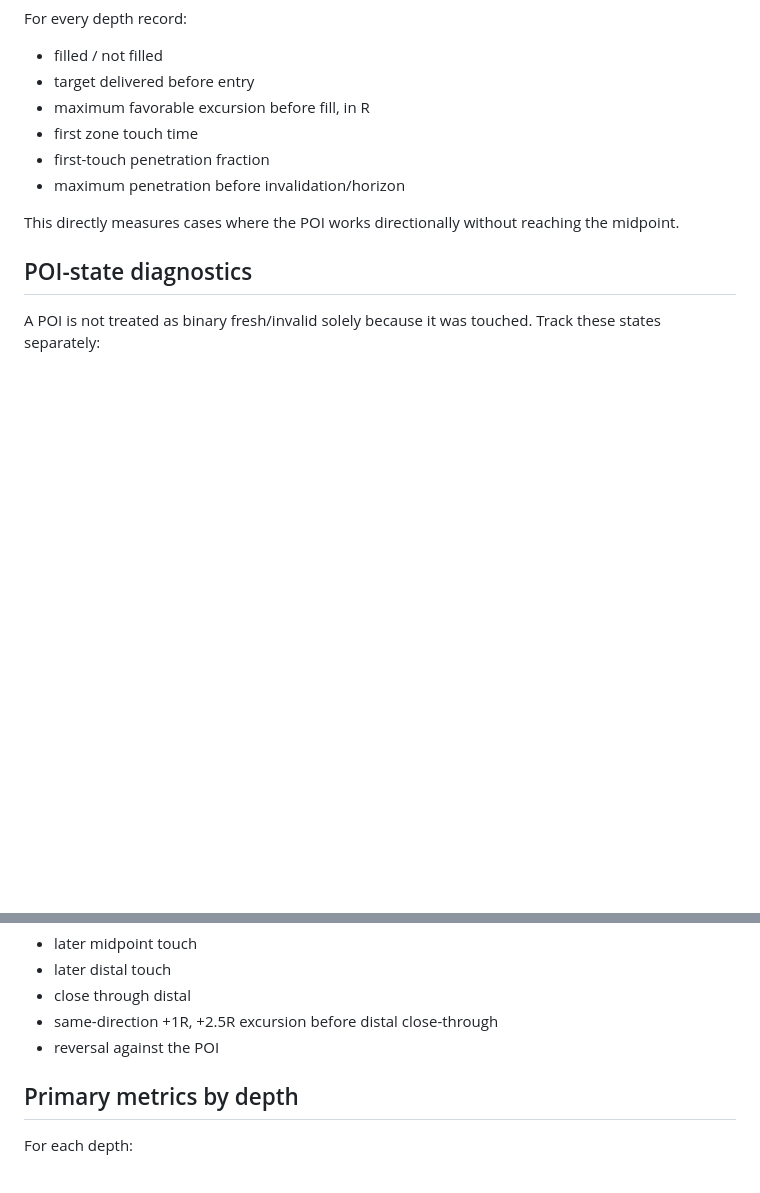
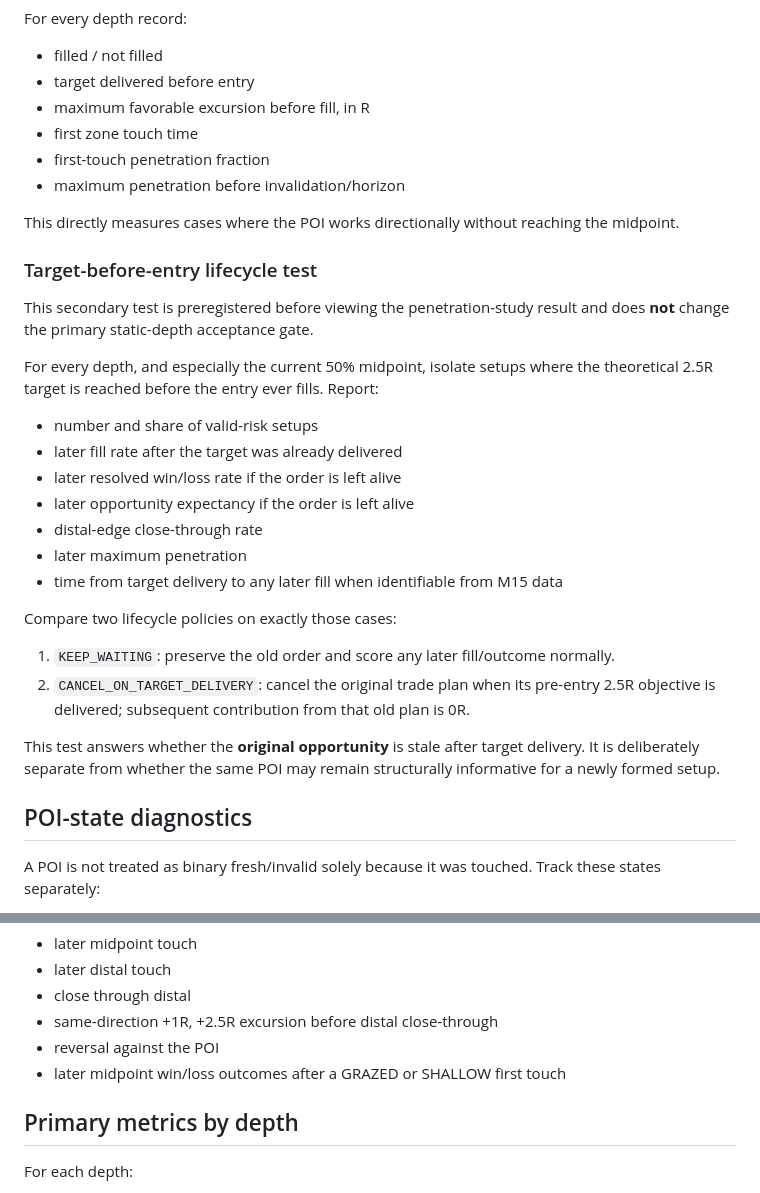
Before and after one commit to hayalows/v2trading, a Markdown page: reports/v19/V19_POI_PENETRATION_PROTOCOL.md, 2 parts joined by grey strips. GitHub-like rendering; blank space fills up the shorter version.

Commit message:
v1.9: preregister target-before-entry lifecycle test

```diff
--- a/reports/v19/V19_POI_PENETRATION_PROTOCOL.md
+++ b/reports/v19/V19_POI_PENETRATION_PROTOCOL.md
@@ -89,6 +89,27 @@ For every depth record:
 
 This directly measures cases where the POI works directionally without reaching the midpoint.
 
+### Target-before-entry lifecycle test
+
+This secondary test is preregistered before viewing the penetration-study result and does **not** change the primary static-depth acceptance gate.
+
+For every depth, and especially the current 50% midpoint, isolate setups where the theoretical 2.5R target is reached before the entry ever fills. Report:
+
+- number and share of valid-risk setups
+- later fill rate after the target was already delivered
+- later resolved win/loss rate if the order is left alive
+- later opportunity expectancy if the order is left alive
+- distal-edge close-through rate
+- later maximum penetration
+- time from target delivery to any later fill when identifiable from M15 data
+
+Compare two lifecycle policies on exactly those cases:
+
+1. `KEEP_WAITING`: preserve the old order and score any later fill/outcome normally.
+2. `CANCEL_ON_TARGET_DELIVERY`: cancel the original trade plan when its pre-entry 2.5R objective is delivered; subsequent contribution from that old plan is 0R.
+
+This test answers whether the **original opportunity** is stale after target delivery. It is deliberately separate from whether the same POI may remain structurally informative for a newly formed setup.
+
 ## POI-state diagnostics
 
 A POI is not treated as binary fresh/invalid solely because it was touched. Track these states separately:
@@ -106,6 +127,7 @@ For first-touch cohorts, estimate conditional probabilities of:
 - close through distal
 - same-direction +1R, +2.5R excursion before distal close-through
 - reversal against the POI
+- later midpoint win/loss outcomes after a GRAZED or SHALLOW first touch
 
 ## Primary metrics by depth
 
```
